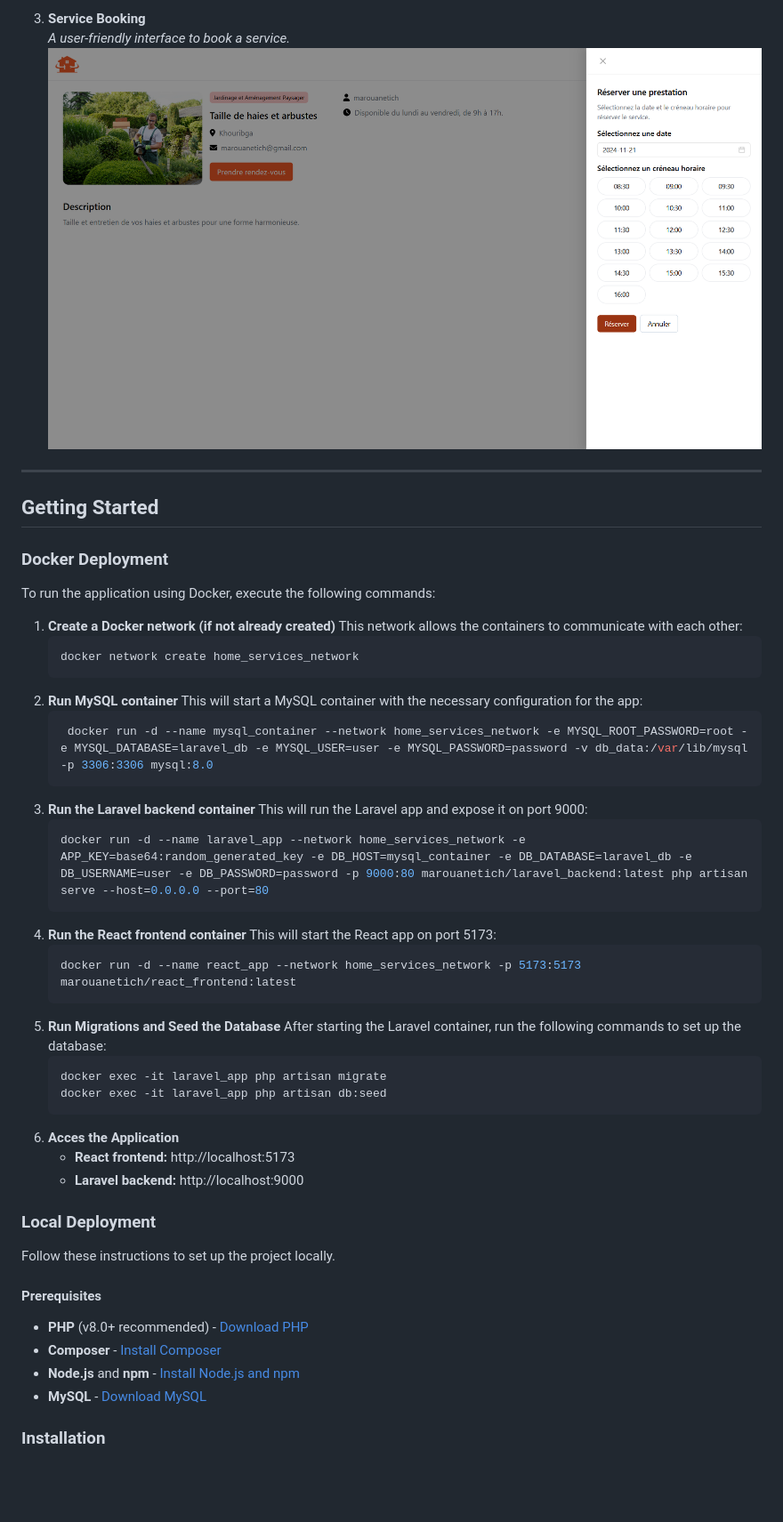
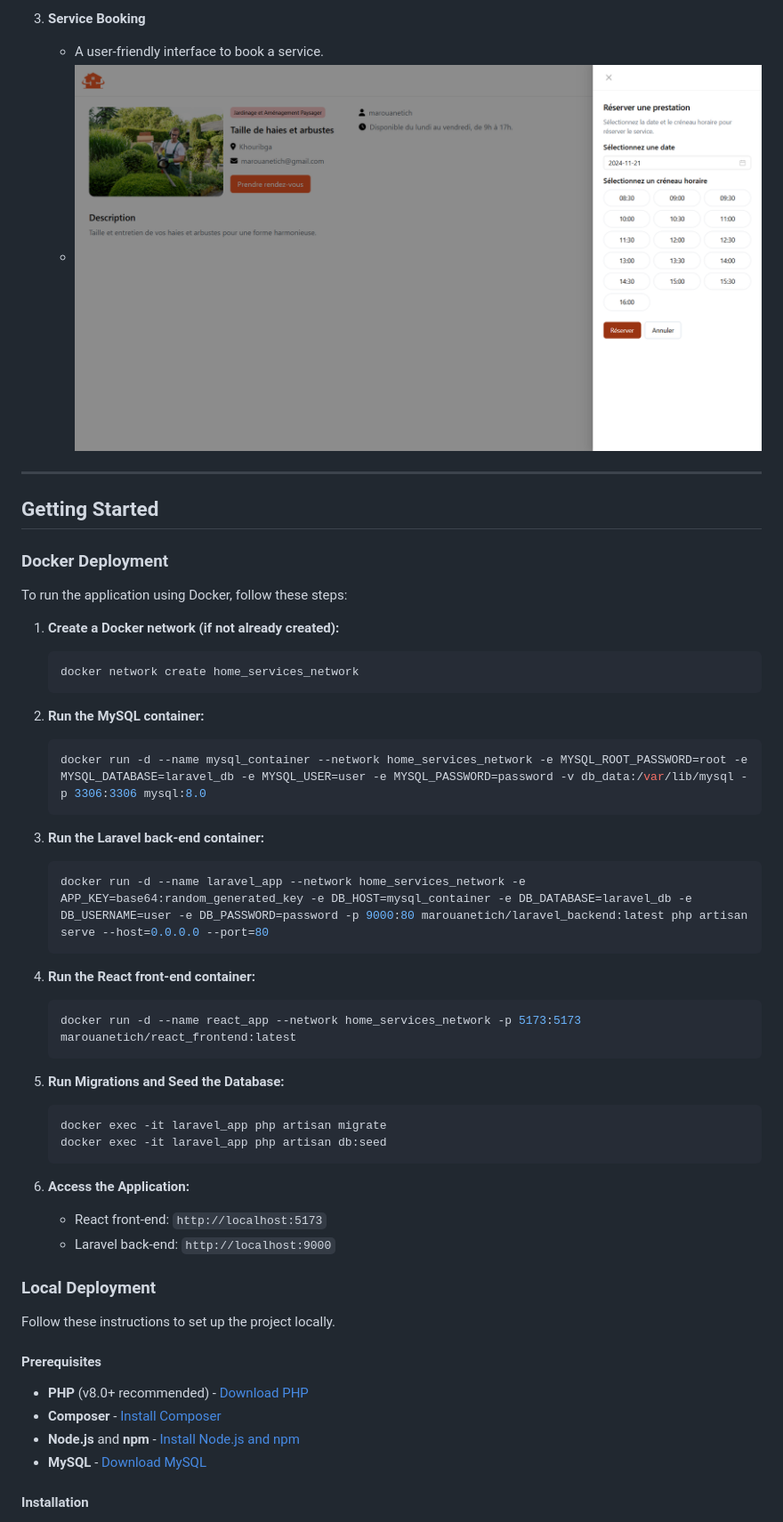
Before and after one commit to marouanetich/home-services-app, a Markdown page: README.md, the part around the change printed below. Shown: that part at 89% size. GitHub-like rendering; blank space fills up the shorter version.

Commit message:
Add Docker deployment instructions in README

````diff
--- a/README.md
+++ b/README.md
@@ -49,7 +48,7 @@ This Home Services App enables users to find, book, and review home service prov
 
-3. **Service Booking**
-   *A user-friendly interface to book a service.*
-   ![Service Booking](./screenshots/home-services-app-3.png)
+3.  **Service Booking**
+    * A user-friendly interface to book a service.
+    * ![Service Booking](./screenshots/home-services-app-3.png)
 
 ---
 
@@ -57,32 +56,37 @@ This Home Services App enables users to find, book, and review home service prov
 
 ### Docker Deployment
 
-To run the application using Docker, execute the following commands:
+To run the application using Docker, follow these steps:
 
-1. **Create a Docker network (if not already created)**
-   This network allows the containers to communicate with each other:
-   ```bash
-   docker network create home_services_network
-2. **Run MySQL container**
-   This will start a MySQL container with the necessary configuration for the app:
-   ```bash
+1.  **Create a Docker network (if not already created):**
+    ```bash
+    docker network create home_services_network
+    ```
+
+2.  **Run the MySQL container:**
+    ```bash
     docker run -d --name mysql_container --network home_services_network -e MYSQL_ROOT_PASSWORD=root -e MYSQL_DATABASE=laravel_db -e MYSQL_USER=user -e MYSQL_PASSWORD=password -v db_data:/var/lib/mysql -p 3306:3306 mysql:8.0
-3. **Run the Laravel backend container**
-   This will run the Laravel app and expose it on port 9000:
-   ```bash
-   docker run -d --name laravel_app --network home_services_network -e APP_KEY=base64:random_generated_key -e DB_HOST=mysql_container -e DB_DATABASE=laravel_db -e DB_USERNAME=user -e DB_PASSWORD=password -p 9000:80 marouanetich/laravel_backend:latest php artisan serve --host=0.0.0.0 --port=80
-4. **Run the React frontend container**
-   This will start the React app on port 5173:
-   ```bash
-   docker run -d --name react_app --network home_services_network -p 5173:5173 marouanetich/react_frontend:latest
-5. **Run Migrations and Seed the Database**
-   After starting the Laravel container, run the following commands to set up the database:
-   ```bash
-   docker exec -it laravel_app php artisan migrate
-   docker exec -it laravel_app php artisan db:seed
-6. **Acces the Application**
-   - **React frontend:** http://localhost:5173
-   - **Laravel backend:** http://localhost:9000
+    ```
+
+3.  **Run the Laravel back-end container:**
+    ```bash
+    docker run -d --name laravel_app --network home_services_network -e APP_KEY=base64:random_generated_key -e DB_HOST=mysql_container -e DB_DATABASE=laravel_db -e DB_USERNAME=user -e DB_PASSWORD=password -p 9000:80 marouanetich/laravel_backend:latest php artisan serve --host=0.0.0.0 --port=80
+    ```
+
+4.  **Run the React front-end container:**
+    ```bash
+    docker run -d --name react_app --network home_services_network -p 5173:5173 marouanetich/react_frontend:latest
+    ```
+
+5.  **Run Migrations and Seed the Database:**
+    ```bash
+    docker exec -it laravel_app php artisan migrate
+    docker exec -it laravel_app php artisan db:seed
+    ```
+
+6.  **Access the Application:**
+    * React front-end: `http://localhost:5173`
+    * Laravel back-end: `http://localhost:9000`
 
 ### Local Deployment
 
@@ -90,10 +94,10 @@ Follow these instructions to set up the project locally.
 
 #### Prerequisites
 
-- **PHP** (v8.0+ recommended) - [Download PHP](https://www.php.net/downloads.php)
-- **Composer** - [Install Composer](https://getcomposer.org/download/)
-- **Node.js** and **npm** - [Install Node.js and npm](https://nodejs.org/en/download/)
-- **MySQL** - [Download MySQL](https://dev.mysql.com/downloads/)
+* **PHP** (v8.0+ recommended) - [Download PHP](https://www.php.net/downloads.php)
+* **Composer** - [Install Composer](https://getcomposer.org/download/)
+* **Node.js** and **npm** - [Install Node.js and npm](https://nodejs.org/en/download/)
+* **MySQL** - [Download MySQL](https://dev.mysql.com/downloads/)
 
-### Installation
+#### Installation
 
````
Also changed, not shown: other parts of README.md (+61 -43 lines).
